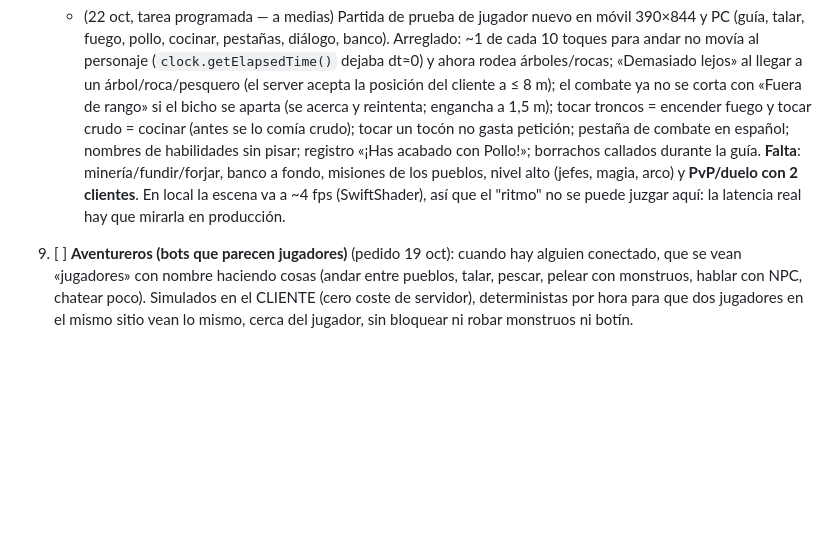
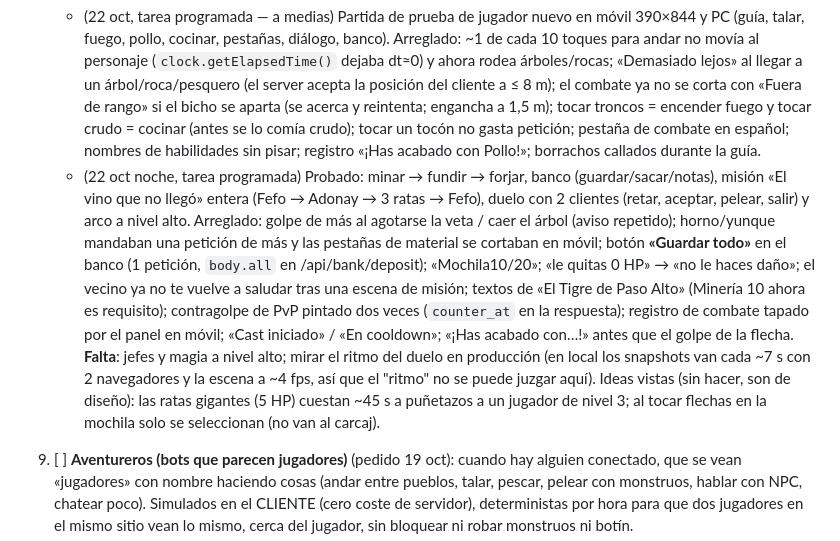
Before and after one commit to srmrpapitas/SebasPresent, a Markdown page: PENDIENTE.md, the part around the change. Drawn GitHub-style; blank space fills up the shorter version.

Commit message:
PENDIENTE: avance del punto 8 (minería, banco, misión de pueblo, duelo con 2 clientes)
Co-Authored-By: Claude Opus 5.5 <noreply@anthropic.com>
Claude-Session: https://claude.ai/code/session_01EvqQMTihP3By32PYa6qcK8

```diff
--- a/PENDIENTE.md
+++ b/PENDIENTE.md
@@ -32,9 +32,18 @@
      (se acerca y reintenta; engancha a 1,5 m); tocar troncos = encender fuego y tocar crudo = cocinar (antes se lo comía crudo);
      tocar un tocón no gasta petición; pestaña de combate en español; nombres de habilidades sin pisar; registro
      «¡Has acabado con Pollo!»; borrachos callados durante la guía.
-     **Falta**: minería/fundir/forjar, banco a fondo, misiones de los pueblos, nivel alto (jefes, magia, arco) y
-     **PvP/duelo con 2 clientes**. En local la escena va a ~4 fps (SwiftShader), así que el "ritmo" no se puede juzgar aquí:
-     la latencia real hay que mirarla en producción.
+   - (22 oct noche, tarea programada) Probado: minar → fundir → forjar, banco (guardar/sacar/notas), misión «El vino que no
+     llegó» entera (Fefo → Adonay → 3 ratas → Fefo), duelo con 2 clientes (retar, aceptar, pelear, salir) y arco a nivel alto.
+     Arreglado: golpe de más al agotarse la veta / caer el árbol (aviso repetido); horno/yunque mandaban una petición de más
+     y las pestañas de material se cortaban en móvil; botón **«Guardar todo»** en el banco (1 petición, `body.all` en
+     /api/bank/deposit); «Mochila10/20»; «le quitas 0 HP» → «no le haces daño»; el vecino ya no te vuelve a saludar tras
+     una escena de misión; textos de «El Tigre de Paso Alto» (Minería 10 ahora es requisito); contragolpe de PvP pintado
+     dos veces (`counter_at` en la respuesta); registro de combate tapado por el panel en móvil; «Cast iniciado» / «En
+     cooldown»; «¡Has acabado con…!» antes que el golpe de la flecha.
+     **Falta**: jefes y magia a nivel alto; mirar el ritmo del duelo en producción (en local los snapshots van cada ~7 s
+     con 2 navegadores y la escena a ~4 fps, así que el "ritmo" no se puede juzgar aquí).
+     Ideas vistas (sin hacer, son de diseño): las ratas gigantes (5 HP) cuestan ~45 s a puñetazos a un jugador de nivel 3;
+     al tocar flechas en la mochila solo se seleccionan (no van al carcaj).
 9. [ ] **Aventureros (bots que parecen jugadores)** (pedido 19 oct): cuando hay alguien conectado, que se vean
        «jugadores» con nombre haciendo cosas (andar entre pueblos, talar, pescar, pelear con monstruos, hablar con
        NPC, chatear poco). Simulados en el CLIENTE (cero coste de servidor), deterministas por hora para que dos
```
